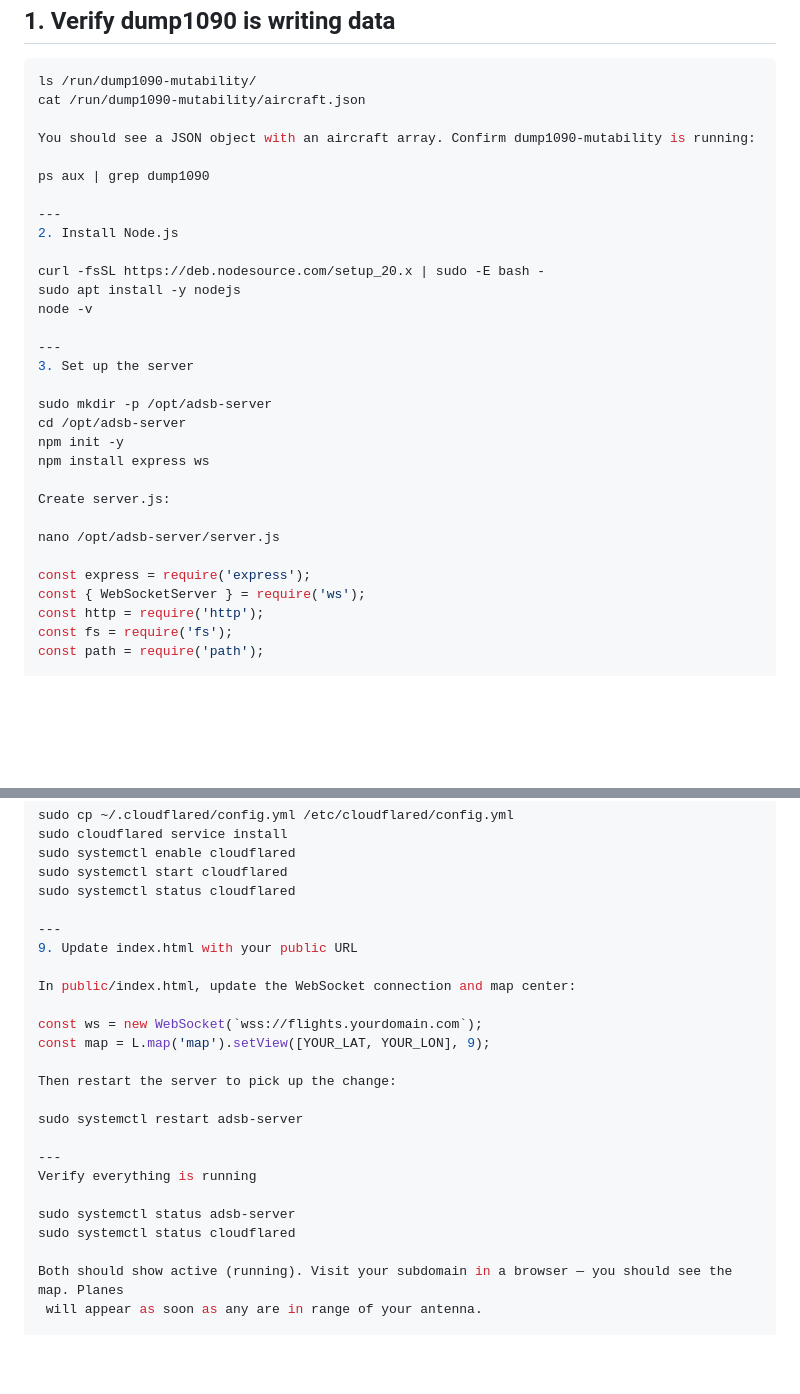
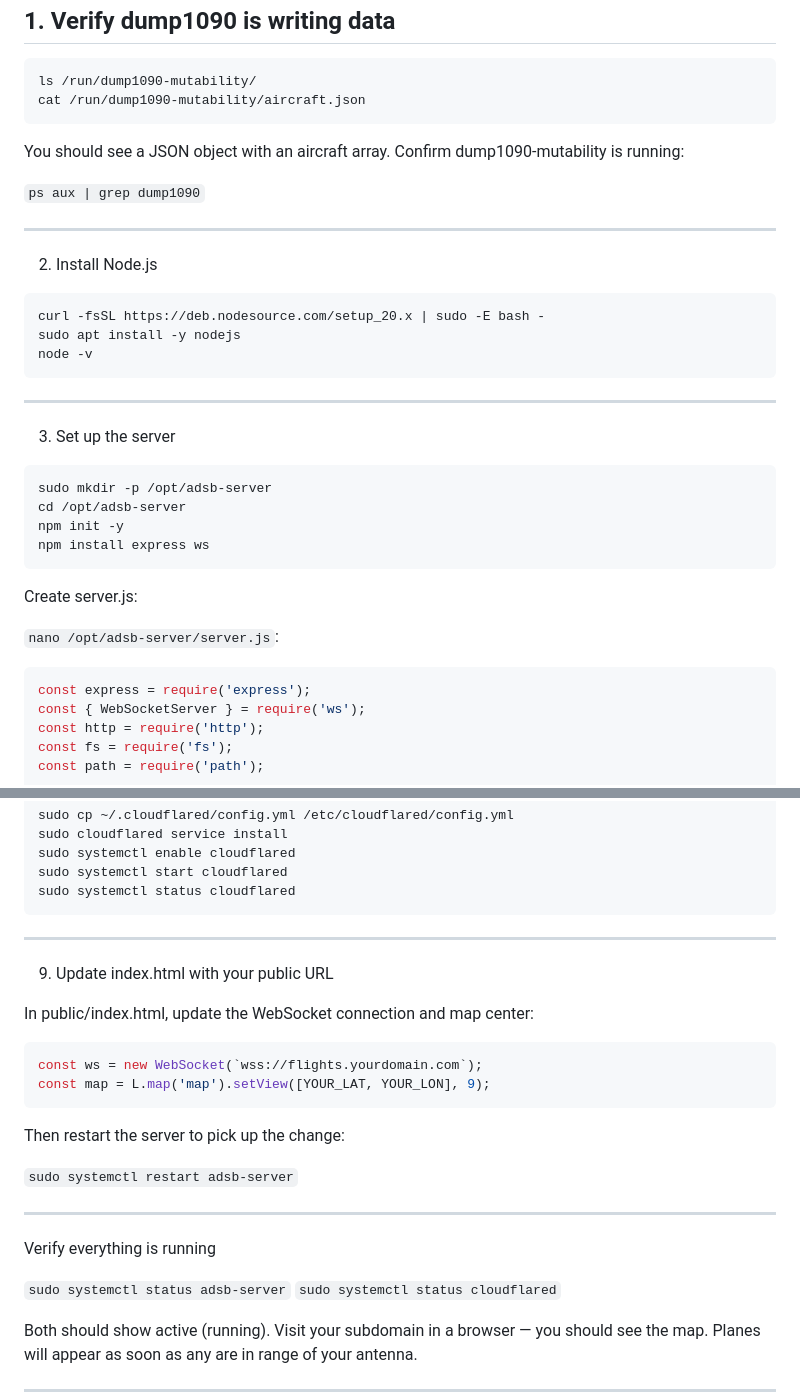
Before and after one commit to danglorioso/adsb-map, a Markdown page: README.md, 2 parts joined by grey strips. Drawn GitHub-style; blank space fills up the shorter version.

Commit message:
Format code blocks in README

````diff
--- a/README.md
+++ b/README.md
@@ -27,30 +27,36 @@
   ```bash
   ls /run/dump1090-mutability/
   cat /run/dump1090-mutability/aircraft.json
+  ```
 
   You should see a JSON object with an aircraft array. Confirm dump1090-mutability is running:
 
-  ps aux | grep dump1090
+ `ps aux | grep dump1090`
 
   ---
   2. Install Node.js
 
+  ```bash
   curl -fsSL https://deb.nodesource.com/setup_20.x | sudo -E bash -
   sudo apt install -y nodejs
   node -v
+  ```
 
   ---
   3. Set up the server
 
+  ```bash
   sudo mkdir -p /opt/adsb-server
   cd /opt/adsb-server
   npm init -y
   npm install express ws
+  ```
 
   Create server.js:
 
-  nano /opt/adsb-server/server.js
+  `nano /opt/adsb-server/server.js`:
 
+  ```bash
   const express = require('express');
   const { WebSocketServer } = require('ws');
   const http = require('http');
@@ -178,24 +192,27 @@
   sudo systemctl enable cloudflared
   sudo systemctl start cloudflared
   sudo systemctl status cloudflared
+  ```
 
   ---
   9. Update index.html with your public URL
 
   In public/index.html, update the WebSocket connection and map center:
 
+  ```bash
   const ws = new WebSocket(`wss://flights.yourdomain.com`);
   const map = L.map('map').setView([YOUR_LAT, YOUR_LON], 9);
+  ```
 
   Then restart the server to pick up the change:
 
-  sudo systemctl restart adsb-server
+  `sudo systemctl restart adsb-server`
 
   ---
   Verify everything is running
 
-  sudo systemctl status adsb-server
-  sudo systemctl status cloudflared
+  `sudo systemctl status adsb-server`
+  `sudo systemctl status cloudflared`
 
   Both should show active (running). Visit your subdomain in a browser — you should see the map. Planes
    will appear as soon as any are in range of your antenna.
````
Also changed, not shown: other parts of README.md (+14 -6 lines).
